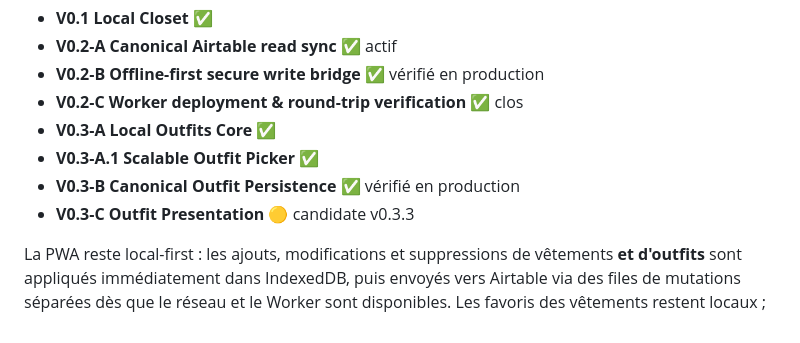
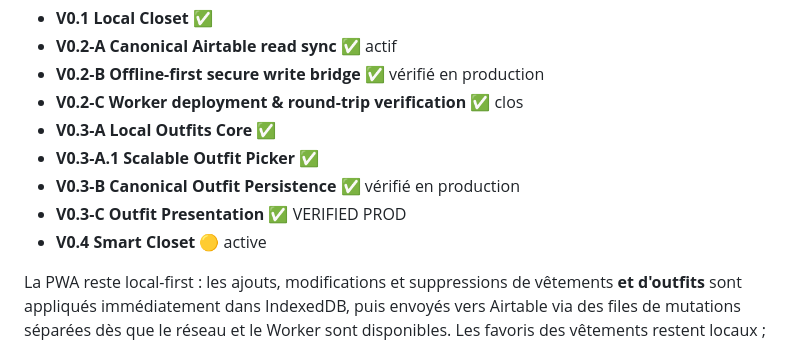
Before and after one commit to shinobione/tran-closet-pwa, a Markdown page: README.md, the part around one of its changes. GitHub-like rendering.

```diff
--- a/README.md
+++ b/README.md
@@ -11,7 +11,8 @@ PWA mobile-first de la garde-robe de Trân, installable sur iPhone/Android, offl
 - **V0.3-A Local Outfits Core** ✅
 - **V0.3-A.1 Scalable Outfit Picker** ✅
 - **V0.3-B Canonical Outfit Persistence** ✅ vérifié en production
-- **V0.3-C Outfit Presentation** 🟡 candidate v0.3.3
+- **V0.3-C Outfit Presentation** ✅ VERIFIED PROD
+- **V0.4 Smart Closet** 🟡 active
 
 La PWA reste local-first : les ajouts, modifications et suppressions de vêtements **et d'outfits** sont appliqués immédiatement dans IndexedDB, puis envoyés vers Airtable via des files de mutations séparées dès que le réseau et le Worker sont disponibles. Les favoris des vêtements restent locaux ; les favoris outfits font partie du modèle Outfit canonique.
 
```
Also changed, not shown: other parts of README.md (+28 -43 lines).
